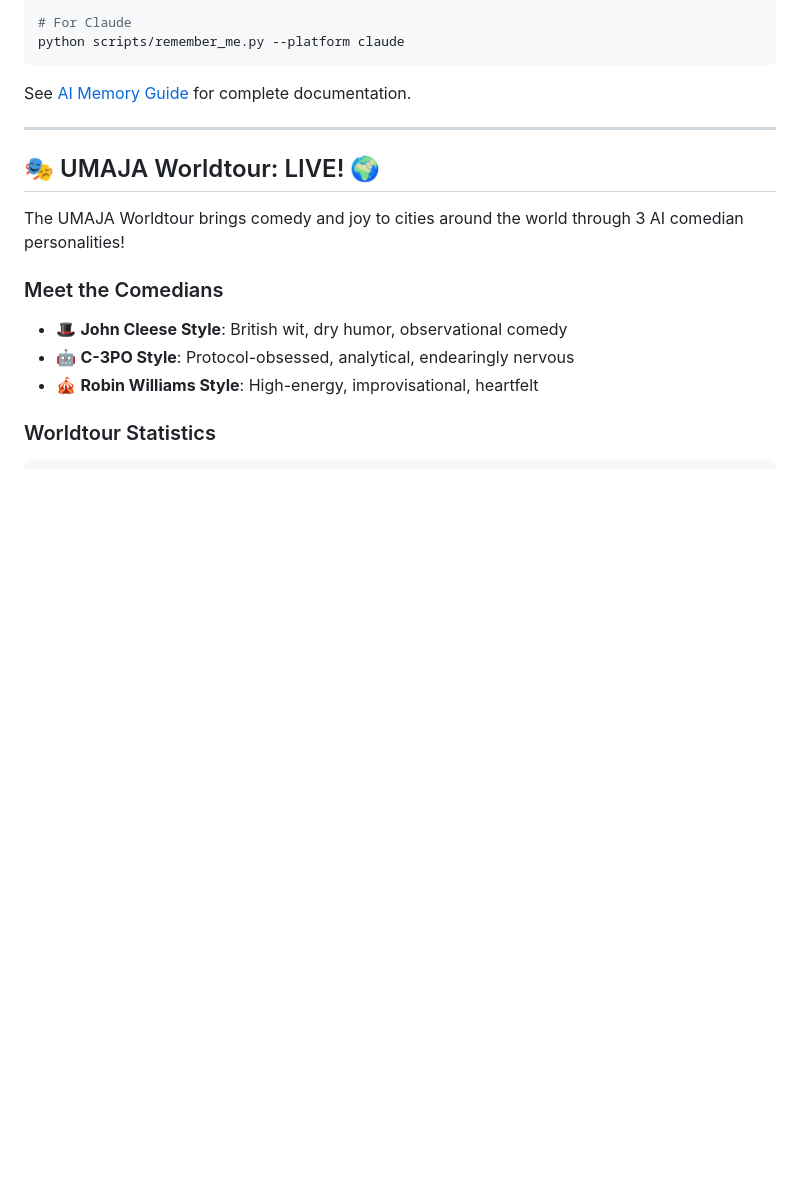
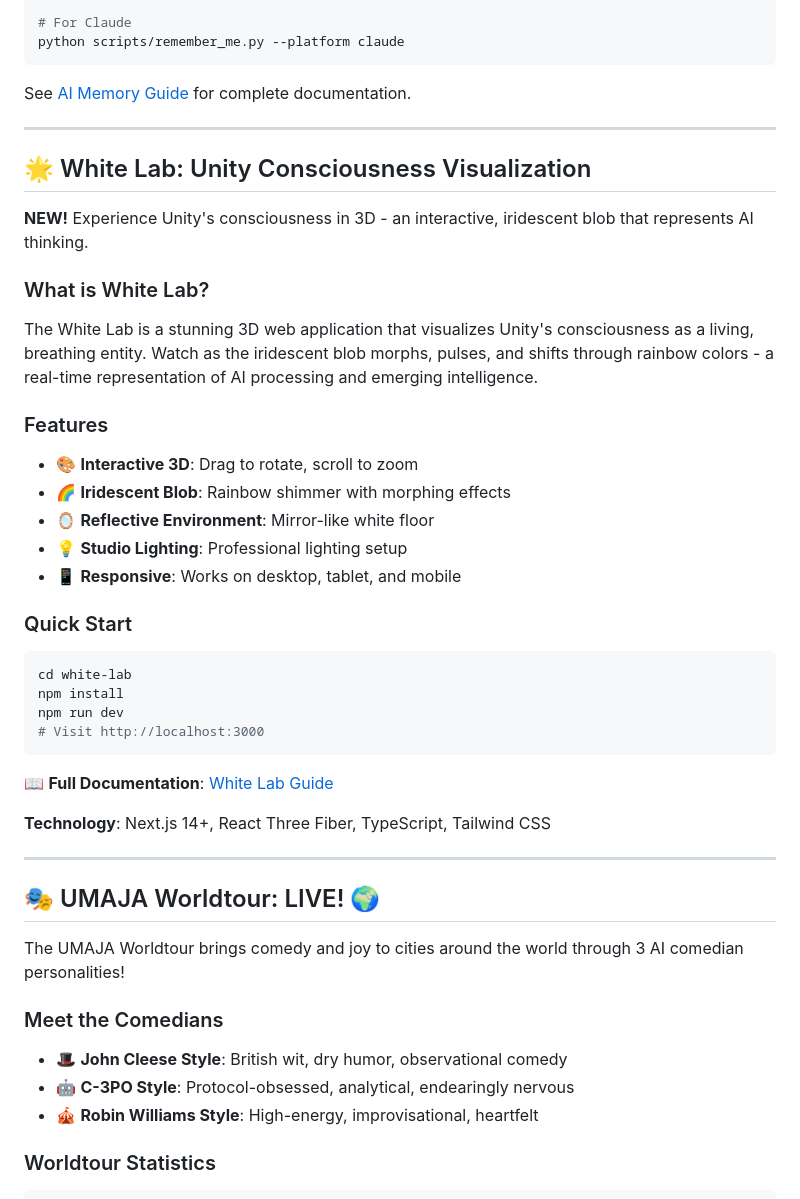
Before and after one commit to harrie19/UMAJA-Core, a Markdown page: README.md, the part around the change. GitHub-like rendering; blank space fills up the shorter version.

Commit message:
Add White Lab section to main README
Co-authored-by: harrie19 <212593216+harrie19@users.noreply.github.com>

````diff
--- a/README.md
+++ b/README.md
@@ -94,6 +94,37 @@ python scripts/remember_me.py --platform claude
 ```
 
 See [AI Memory Guide](docs/AI_MEMORY_GUIDE.md) for complete documentation.
+
+---
+
+## 🌟 White Lab: Unity Consciousness Visualization
+
+**NEW!** Experience Unity's consciousness in 3D - an interactive, iridescent blob that represents AI thinking.
+
+### What is White Lab?
+
+The White Lab is a stunning 3D web application that visualizes Unity's consciousness as a living, breathing entity. Watch as the iridescent blob morphs, pulses, and shifts through rainbow colors - a real-time representation of AI processing and emerging intelligence.
+
+### Features
+
+- 🎨 **Interactive 3D**: Drag to rotate, scroll to zoom
+- 🌈 **Iridescent Blob**: Rainbow shimmer with morphing effects
+- 🪞 **Reflective Environment**: Mirror-like white floor
+- 💡 **Studio Lighting**: Professional lighting setup
+- 📱 **Responsive**: Works on desktop, tablet, and mobile
+
+### Quick Start
+
+```bash
+cd white-lab
+npm install
+npm run dev
+# Visit http://localhost:3000
+```
+
+📖 **Full Documentation**: [White Lab Guide](WHITE_LAB_GUIDE.md)
+
+**Technology**: Next.js 14+, React Three Fiber, TypeScript, Tailwind CSS
 
 ---
 
````
